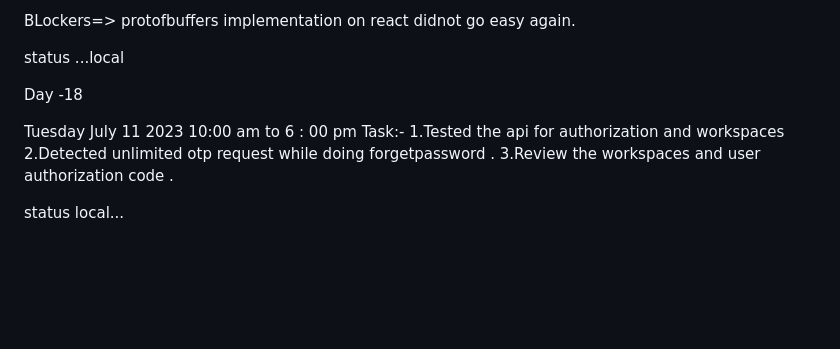
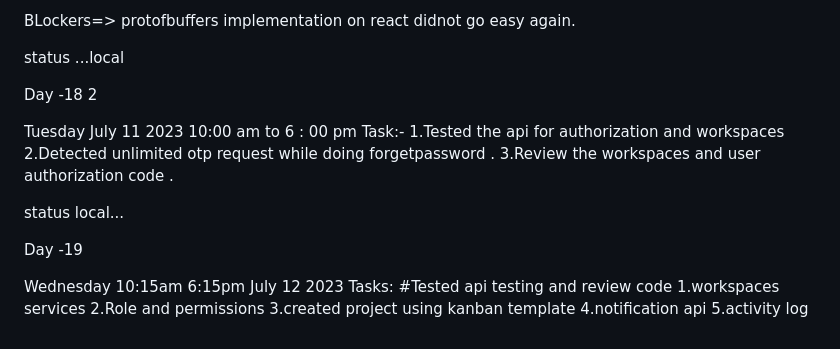
Before and after one commit to krishbale/Chat-Apps-Encryption-Webhooks, a Markdown page: log.md, the part around the change. Drawn GitHub-style; blank space fills up the shorter version.

Commit message:
updatinglog

```diff
--- a/log.md
+++ b/log.md
@@ -220,7 +220,7 @@ Task:-
  status ...local
 
 
-Day -18
+Day -18 2
 
 Tuesday July 11 2023 10:00 am to 6 : 00 pm
 Task:-
@@ -229,3 +229,15 @@ Task:-
 3.Review the workspaces and user authorization code .
 
 status local...
+
+
+Day -19
+
+Wednesday 10:15am 6:15pm July 12 2023
+Tasks:
+#Tested api testing and review code
+ 1.workspaces services
+2.Role and permissions
+3.created project using  kanban template
+4.notification api
+5.activity log
```
